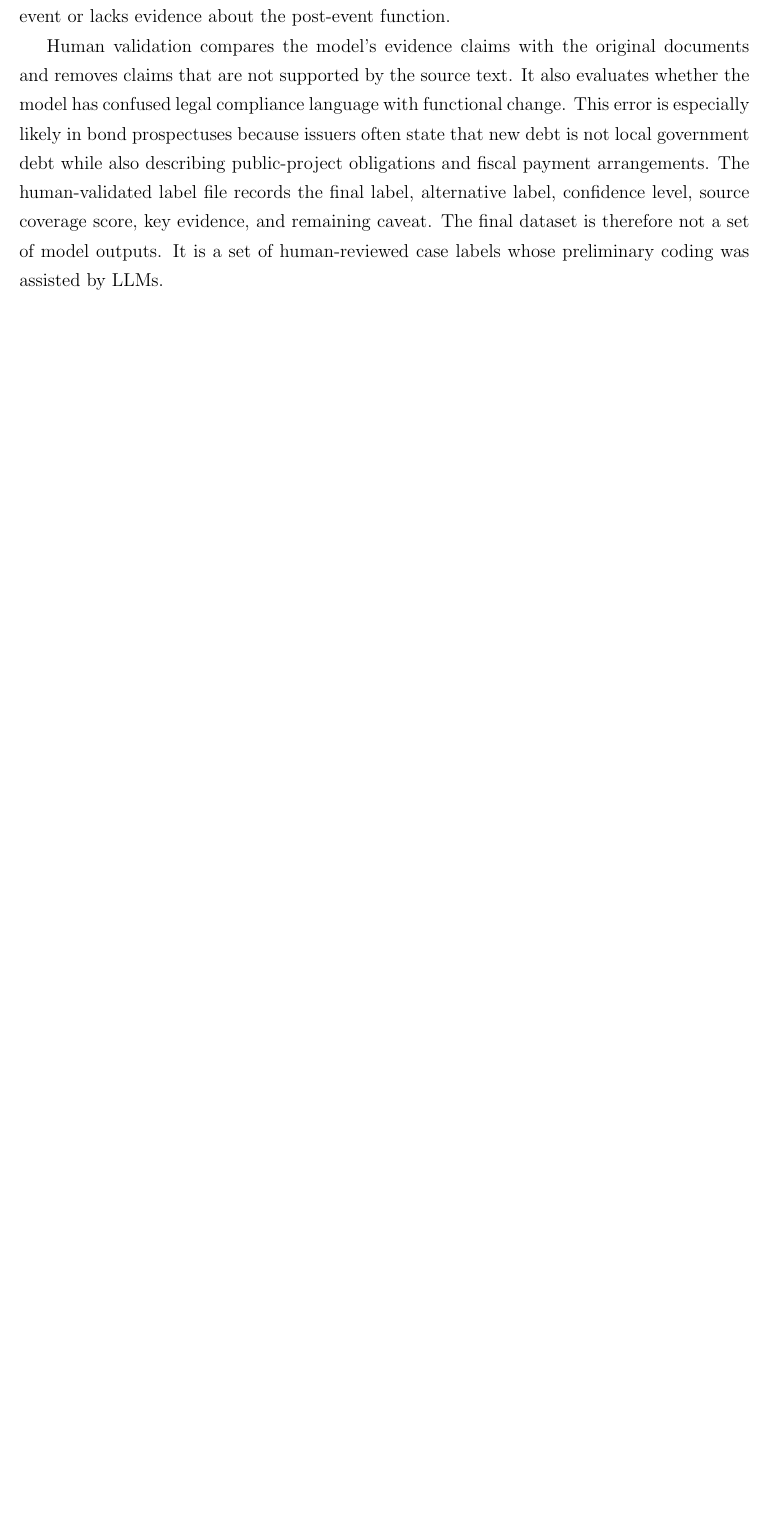
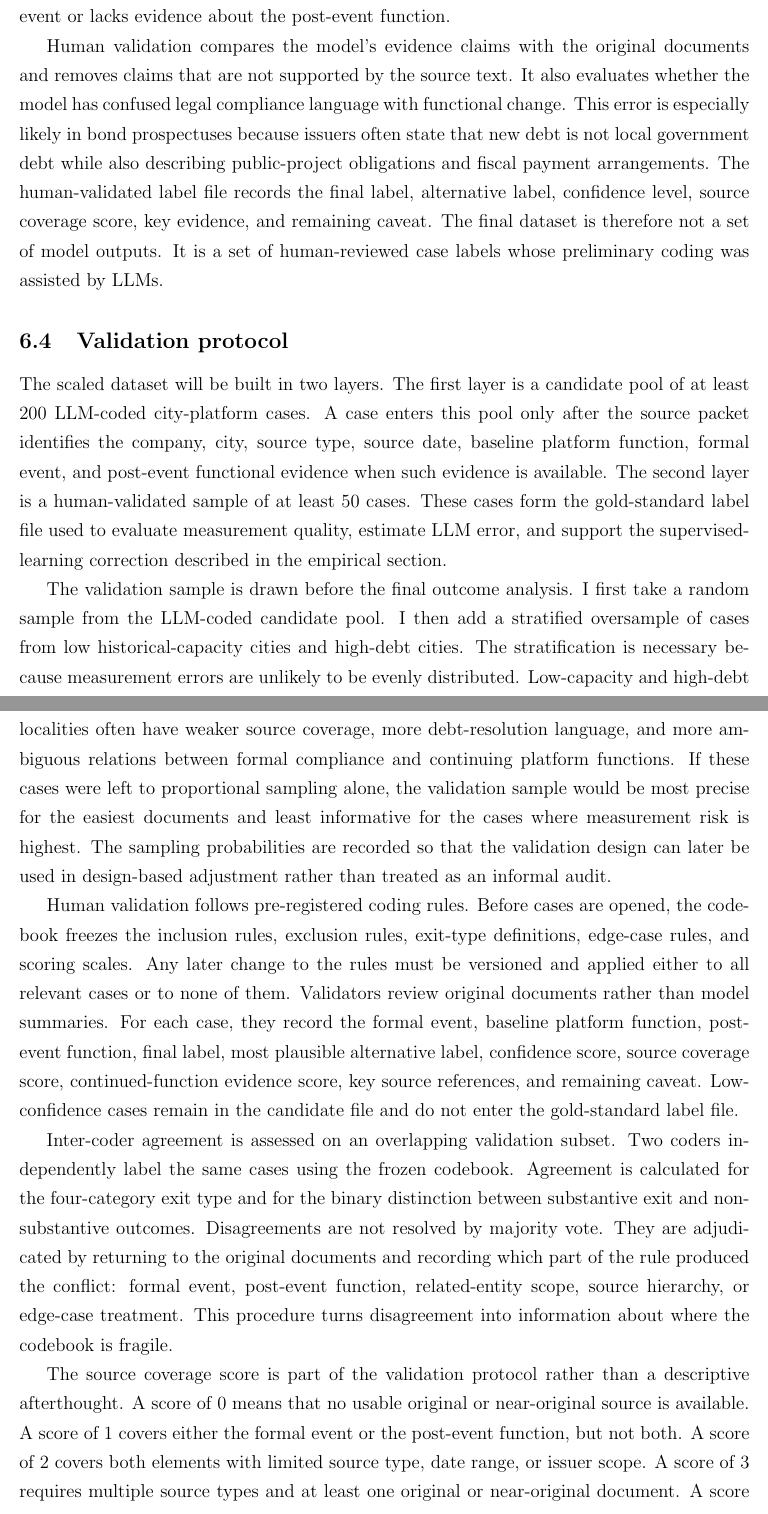
Before and after one commit to Shunyu1001/LGFV, a LaTeX paper (paper/main.tex, which reads paper/sections/coding_strategy.tex): part of page 19 of 34 before the commit and two parts of pages 19 and 20 of 35 after it, the two joined at a grey line, cut so that both start at the same text, the shorter picture padded with empty space. Compiled offline with pdfLaTeX.

Commit message:
Add validation protocol for LGFV coding

```diff
--- a/paper/sections/coding_strategy.tex
+++ b/paper/sections/coding_strategy.tex
@@ -209,3 +209,55 @@ confidence level, source coverage score, key evidence, and remaining caveat.
 The final dataset is therefore not a set of model outputs. It is a set of
 human-reviewed case labels whose preliminary coding was assisted by LLMs.
 
+\subsection{Validation protocol}
+
+The scaled dataset will be built in two layers. The first layer is a candidate
+pool of at least 200 LLM-coded city-platform cases. A case enters this pool
+only after the source packet identifies the company, city, source type, source
+date, baseline platform function, formal event, and post-event functional
+evidence when such evidence is available. The second layer is a
+human-validated sample of at least 50 cases. These cases form the gold-standard
+label file used to evaluate measurement quality, estimate LLM error, and
+support the supervised-learning correction described in the empirical section.
+
+The validation sample is drawn before the final outcome analysis. I first take
+a random sample from the LLM-coded candidate pool. I then add a stratified
+oversample of cases from low historical-capacity cities and high-debt cities.
+The stratification is necessary because measurement errors are unlikely to be
+evenly distributed. Low-capacity and high-debt localities often have weaker
+source coverage, more debt-resolution language, and more ambiguous relations
+between formal compliance and continuing platform functions. If these cases
+were left to proportional sampling alone, the validation sample would be most
+precise for the easiest documents and least informative for the cases where
+measurement risk is highest. The sampling probabilities are recorded so that
+the validation design can later be used in design-based adjustment rather than
+treated as an informal audit.
+
+Human validation follows pre-registered coding rules. Before cases are opened,
+the codebook freezes the inclusion rules, exclusion rules, exit-type
+definitions, edge-case rules, and scoring scales. Any later change to the
+rules must be versioned and applied either to all relevant cases or to none of
+them. Validators review original documents rather than model summaries. For
+each case, they record the formal event, baseline platform function,
+post-event function, final label, most plausible alternative label, confidence
+score, source coverage score, continued-function evidence score, key source
+references, and remaining caveat. Low-confidence cases remain in the candidate
+file and do not enter the gold-standard label file.
+
+Inter-coder agreement is assessed on an overlapping validation subset. Two
+coders independently label the same cases using the frozen codebook. Agreement
+is calculated for the four-category exit type and for the binary distinction
+between substantive exit and non-substantive outcomes. Disagreements are not
+resolved by majority vote. They are adjudicated by returning to the original
+documents and recording which part of the rule produced the conflict: formal
+event, post-event function, related-entity scope, source hierarchy, or
+edge-case treatment. This procedure turns disagreement into information about
+where the codebook is fragile.
+
+The source coverage score is part of the validation protocol rather than a
+descriptive afterthought. A score of 0 means that no usable original or
+near-original source is available. A score of 1 covers either the formal event
+or the post-event function, but not both. A score of 2 covers both elements
+with limited source type, date range, or issuer scope. A score of 3 requires
+multiple source types and at least one original or near-original document. A
+score of 4 requires a rich source packet with clear dates, issuer scope, and
```
Also changed, not shown: paper/sections/coding_strategy.tex (4 more changed lines).
